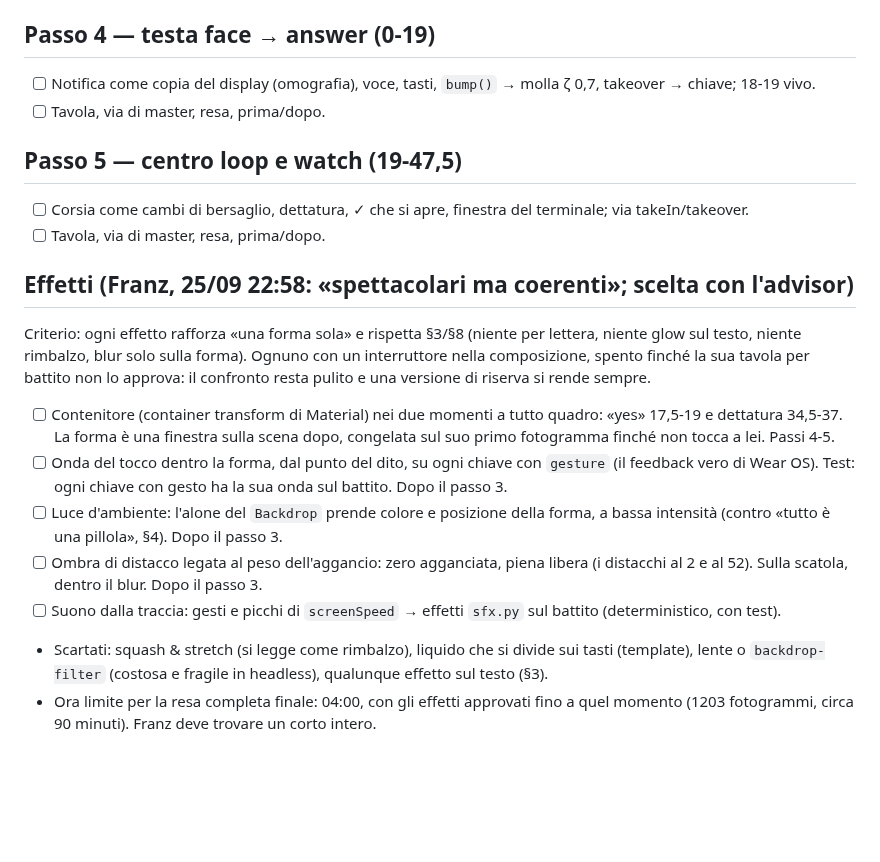
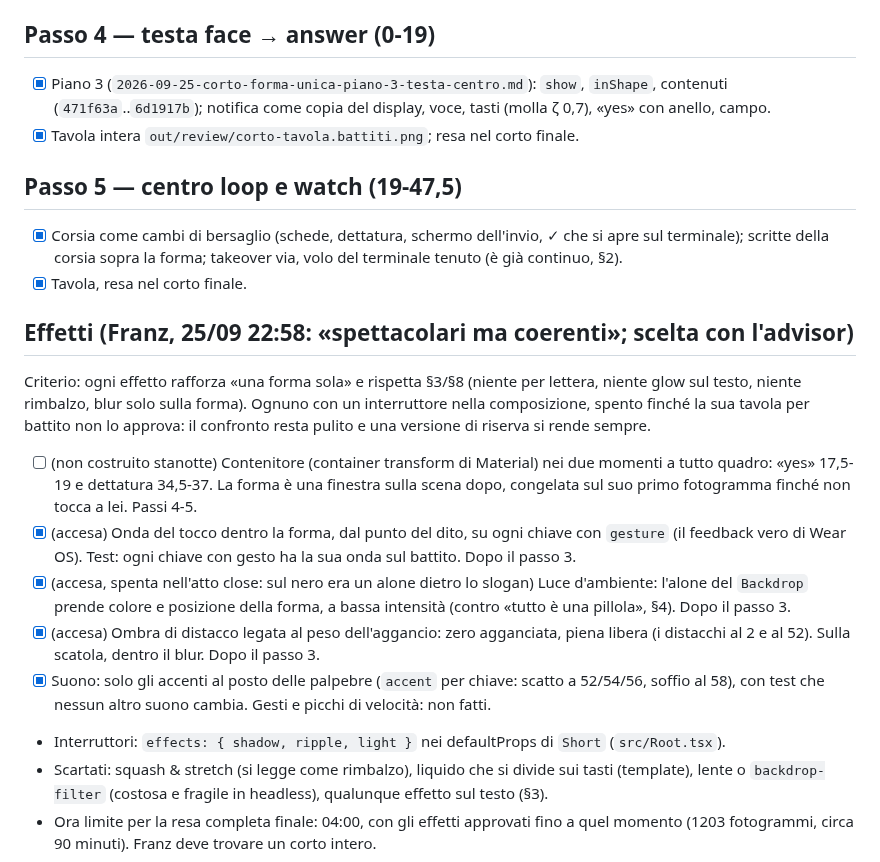
Before and after one commit to frsorrentino/claude-master-watch, a Markdown page: docs/plans/2026-09-25-corto-forma-unica-TASKS.md, the part around the change. GitHub-like rendering; blank space fills up the shorter version.

Commit message:
docs(plans): head, centre and effects state in the task list

```diff
--- a/docs/plans/2026-09-25-corto-forma-unica-TASKS.md
+++ b/docs/plans/2026-09-25-corto-forma-unica-TASKS.md
@@ -22,26 +22,27 @@ prima/dopo in `tools/promo/remotion/out/review/`, consegna a Franz con SendUserF
 - [x] Tavola `out/review/finale-tavola.battiti.png`; resa `dopo-finale.mp4`; prima/dopo `confronto-finale.mp4`.
 
 ## Passo 4 — testa face → answer (0-19)
-- [ ] Notifica come copia del display (omografia), voce, tasti, `bump()` → molla ζ 0,7, takeover → chiave; 18-19 vivo.
-- [ ] Tavola, via di master, resa, prima/dopo.
+- [x] Piano 3 (`2026-09-25-corto-forma-unica-piano-3-testa-centro.md`): `show`, `inShape`, contenuti (`471f63a`..`6d1917b`); notifica come copia del display, voce, tasti (molla ζ 0,7), «yes» con anello, campo.
+- [x] Tavola intera `out/review/corto-tavola.battiti.png`; resa nel corto finale.
 
 ## Passo 5 — centro loop e watch (19-47,5)
-- [ ] Corsia come cambi di bersaglio, dettatura, ✓ che si apre, finestra del terminale; via takeIn/takeover.
-- [ ] Tavola, via di master, resa, prima/dopo.
+- [x] Corsia come cambi di bersaglio (schede, dettatura, schermo dell'invio, ✓ che si apre sul terminale); scritte della corsia sopra la forma; takeover via, volo del terminale tenuto (è già continuo, §2).
+- [x] Tavola, resa nel corto finale.
 
 ## Effetti (Franz, 25/09 22:58: «spettacolari ma coerenti»; scelta con l'advisor)
 Criterio: ogni effetto rafforza «una forma sola» e rispetta §3/§8 (niente per lettera, niente glow sul testo, niente
 rimbalzo, blur solo sulla forma). Ognuno con un interruttore nella composizione, spento finché la sua tavola per battito
 non lo approva: il confronto resta pulito e una versione di riserva si rende sempre.
-- [ ] Contenitore (container transform di Material) nei due momenti a tutto quadro: «yes» 17,5-19 e dettatura 34,5-37.
+- [ ] (non costruito stanotte) Contenitore (container transform di Material) nei due momenti a tutto quadro: «yes» 17,5-19 e dettatura 34,5-37.
       La forma è una finestra sulla scena dopo, congelata sul suo primo fotogramma finché non tocca a lei. Passi 4-5.
-- [ ] Onda del tocco dentro la forma, dal punto del dito, su ogni chiave con `gesture` (il feedback vero di Wear OS).
+- [x] (accesa) Onda del tocco dentro la forma, dal punto del dito, su ogni chiave con `gesture` (il feedback vero di Wear OS).
       Test: ogni chiave con gesto ha la sua onda sul battito. Dopo il passo 3.
-- [ ] Luce d'ambiente: l'alone del `Backdrop` prende colore e posizione della forma, a bassa intensità (contro «tutto
+- [x] (accesa, spenta nell'atto close: sul nero era un alone dietro lo slogan) Luce d'ambiente: l'alone del `Backdrop` prende colore e posizione della forma, a bassa intensità (contro «tutto
       è una pillola», §4). Dopo il passo 3.
-- [ ] Ombra di distacco legata al peso dell'aggancio: zero agganciata, piena libera (i distacchi al 2 e al 52). Sulla
+- [x] (accesa) Ombra di distacco legata al peso dell'aggancio: zero agganciata, piena libera (i distacchi al 2 e al 52). Sulla
       scatola, dentro il blur. Dopo il passo 3.
-- [ ] Suono dalla traccia: gesti e picchi di `screenSpeed` → effetti `sfx.py` sul battito (deterministico, con test).
+- [x] Suono: solo gli accenti al posto delle palpebre (`accent` per chiave: scatto a 52/54/56, soffio al 58), con test che nessun altro suono cambia. Gesti e picchi di velocità: non fatti.
+- Interruttori: `effects: { shadow, ripple, light }` nei defaultProps di `Short` (`src/Root.tsx`).
 - Scartati: squash & stretch (si legge come rimbalzo), liquido che si divide sui tasti (template), lente o
   `backdrop-filter` (costosa e fragile in headless), qualunque effetto sul testo (§3).
 - Ora limite per la resa completa finale: 04:00, con gli effetti approvati fino a quel momento (1203 fotogrammi, circa
```
